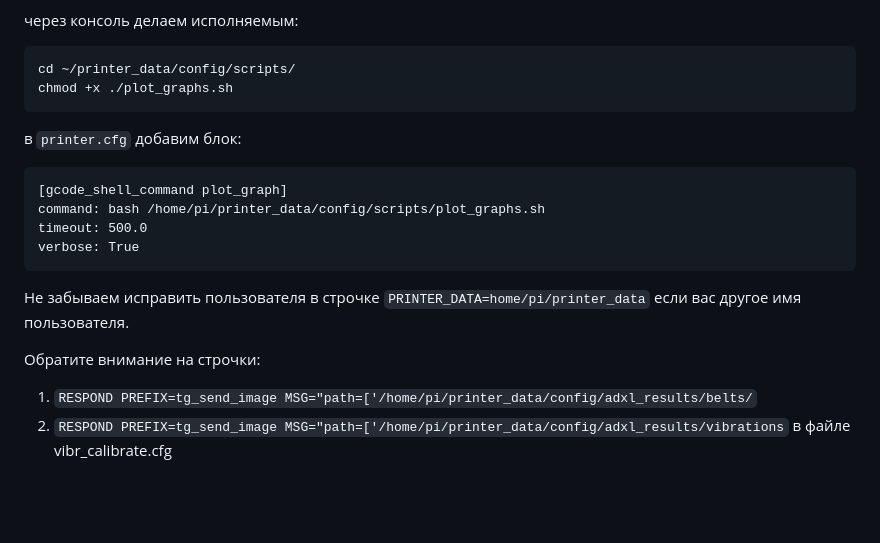
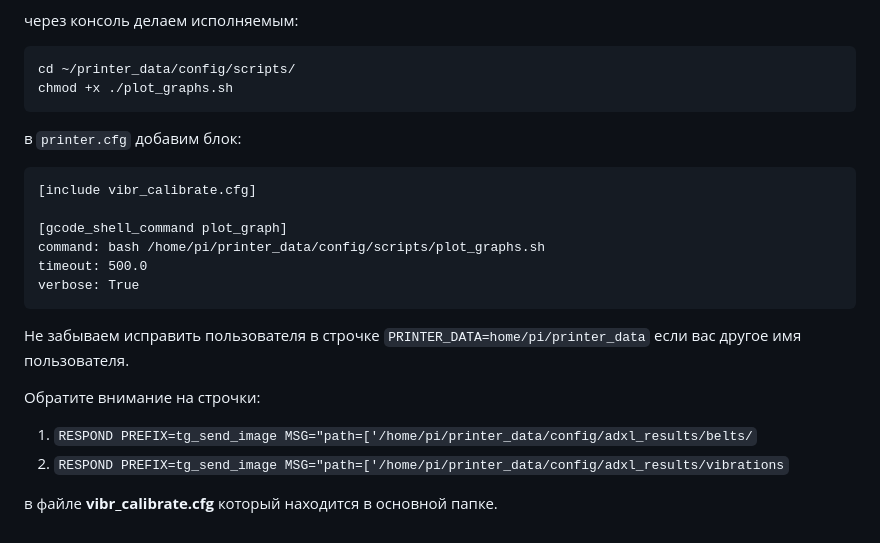
Before and after one commit to Tombraider2006/klipperFB6, a Markdown page: macros/telegram_adxl.md, the part around the change. GitHub-like rendering; blank space fills up the shorter version.

Commit message:
adxl tests

````diff
--- a/macros/telegram_adxl.md
+++ b/macros/telegram_adxl.md
@@ -179,6 +179,8 @@ chmod +x ./plot_graphs.sh
 в `printer.cfg` добавим блок:
 
 ```
+[include vibr_calibrate.cfg]
+
 [gcode_shell_command plot_graph]
 command: bash /home/pi/printer_data/config/scripts/plot_graphs.sh
 timeout: 500.0
@@ -190,4 +192,6 @@ verbose: True
 Обратите внимание на строчки:
 
 1. `RESPOND PREFIX=tg_send_image MSG="path=['/home/pi/printer_data/config/adxl_results/belts/`
-2. `RESPOND PREFIX=tg_send_image MSG="path=['/home/pi/printer_data/config/adxl_results/vibrations`  в файле vibr_calibrate.cfg
+2. `RESPOND PREFIX=tg_send_image MSG="path=['/home/pi/printer_data/config/adxl_results/vibrations`
+
+в файле **vibr_calibrate.cfg** который находится в основной папке.
````
